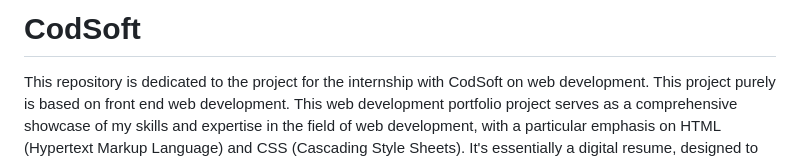
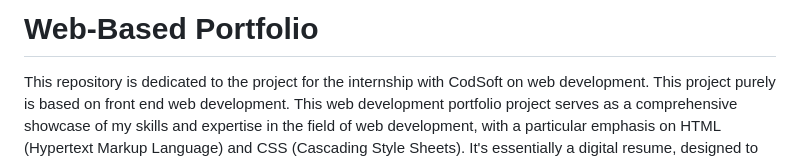
Before and after one commit to as1291/CodSoft, a Markdown page: README.md, the part around the change. Drawn GitHub-style.

```diff
--- a/README.md
+++ b/README.md
@@ -1,4 +1,4 @@
-# CodSoft
+#  Web-Based Portfolio
 This repository is dedicated to the project for the internship with CodSoft on web development.
 This project purely is based on front end web development.
 This web development portfolio project serves as a comprehensive showcase of my skills and expertise in the field of web development, with a particular emphasis on HTML (Hypertext Markup Language) and CSS (Cascading Style Sheets). It's essentially a digital resume, designed to introduce visitors to my work, experience, and capabilities.
```
